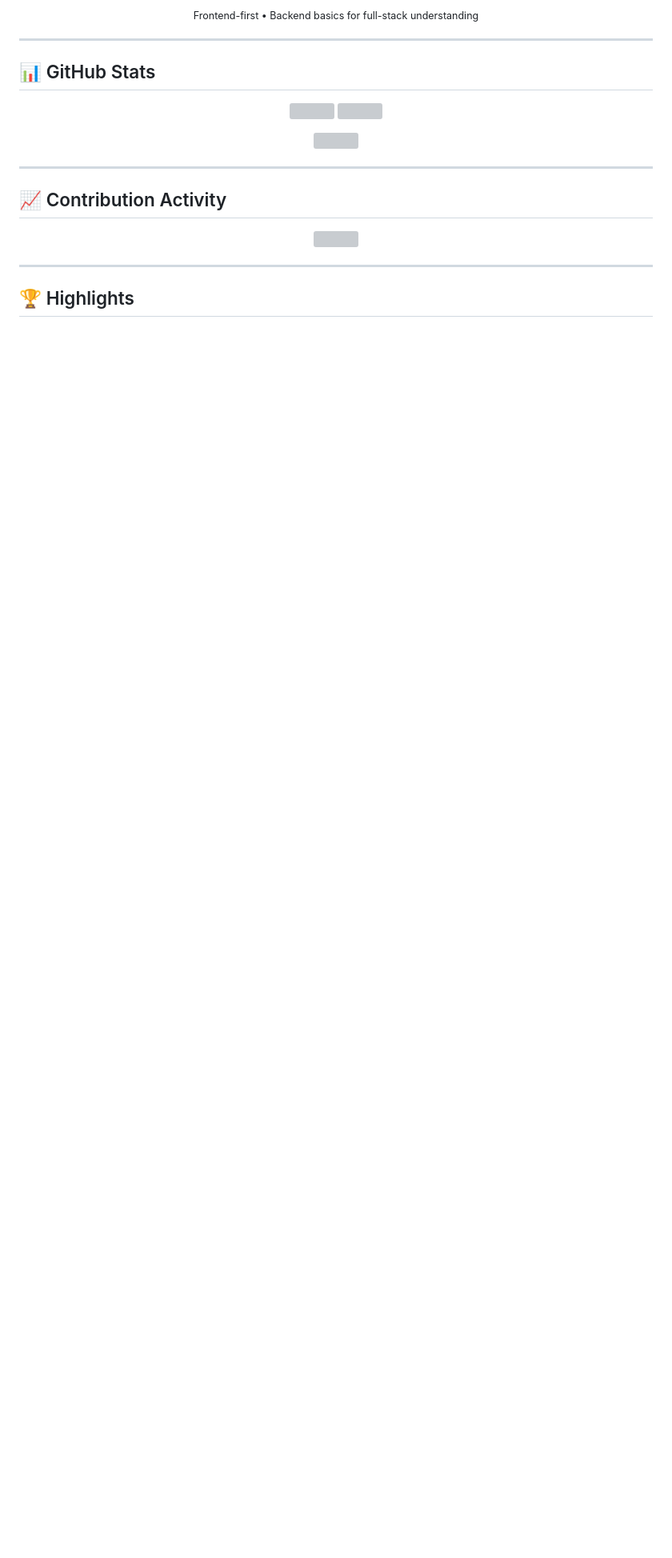
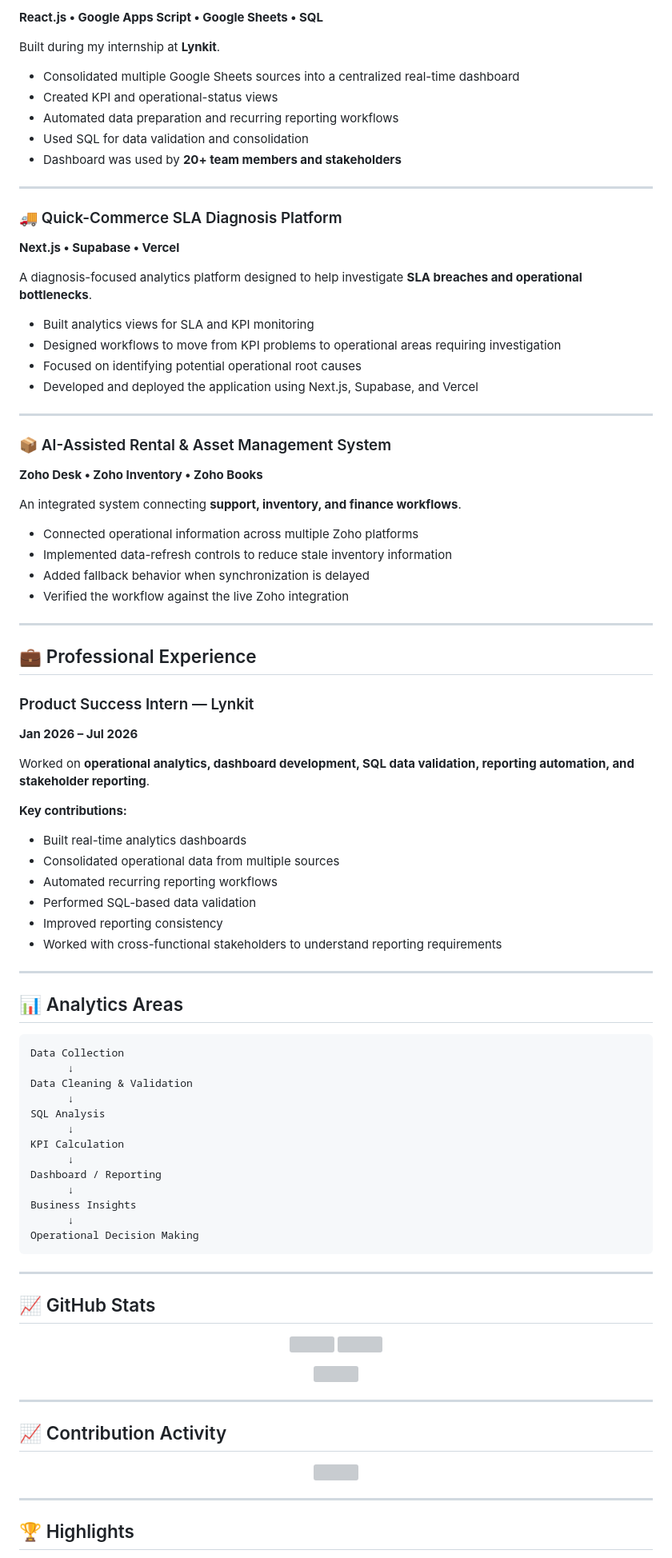
Before and after one commit to n2023ik/n2023ik, a Markdown page: README.md, the part around one of its changes. Shown at 80% size. Drawn GitHub-style; blank space fills up the shorter version; grey boxes are pictures that could not be loaded.

````diff
--- a/README.md
+++ b/README.md
@@ -56,11 +87,82 @@ I don’t chase trends. I focus on:
 
-<p align="center">
-  <sub>Frontend-first • Backend basics for full-stack understanding</sub>
-</p>
+**React.js • Google Apps Script • Google Sheets • SQL**
+
+Built during my internship at **Lynkit**.
+
+* Consolidated multiple Google Sheets sources into a centralized real-time dashboard
+* Created KPI and operational-status views
+* Automated data preparation and recurring reporting workflows
+* Used SQL for data validation and consolidation
+* Dashboard was used by **20+ team members and stakeholders**
 
 ---
 
-## 📊 GitHub Stats
+### 🚚 Quick-Commerce SLA Diagnosis Platform
+
+**Next.js • Supabase • Vercel**
+
+A diagnosis-focused analytics platform designed to help investigate **SLA breaches and operational bottlenecks**.
+
+* Built analytics views for SLA and KPI monitoring
+* Designed workflows to move from KPI problems to operational areas requiring investigation
+* Focused on identifying potential operational root causes
+* Developed and deployed the application using Next.js, Supabase, and Vercel
+
+---
+
+### 📦 AI-Assisted Rental & Asset Management System
+
+**Zoho Desk • Zoho Inventory • Zoho Books**
+
+An integrated system connecting **support, inventory, and finance workflows**.
+
+* Connected operational information across multiple Zoho platforms
+* Implemented data-refresh controls to reduce stale inventory information
+* Added fallback behavior when synchronization is delayed
+* Verified the workflow against the live Zoho integration
+
+---
+
+## 💼 Professional Experience
+
+### Product Success Intern — Lynkit
+
+**Jan 2026 – Jul 2026**
+
+Worked on **operational analytics, dashboard development, SQL data validation, reporting automation, and stakeholder reporting**.
+
+**Key contributions:**
+
+* Built real-time analytics dashboards
+* Consolidated operational data from multiple sources
+* Automated recurring reporting workflows
+* Performed SQL-based data validation
+* Improved reporting consistency
+* Worked with cross-functional stakeholders to understand reporting requirements
+
+---
+
+## 📊 Analytics Areas
+
+```text
+Data Collection
+      ↓
+Data Cleaning & Validation
+      ↓
+SQL Analysis
+      ↓
+KPI Calculation
+      ↓
+Dashboard / Reporting
+      ↓
+Business Insights
+      ↓
+Operational Decision Making
+```
+
+---
+
+## 📈 GitHub Stats
 
 <p align="center">
   <img
````
Also changed, not shown: other parts of README.md (+72 -30 lines).
